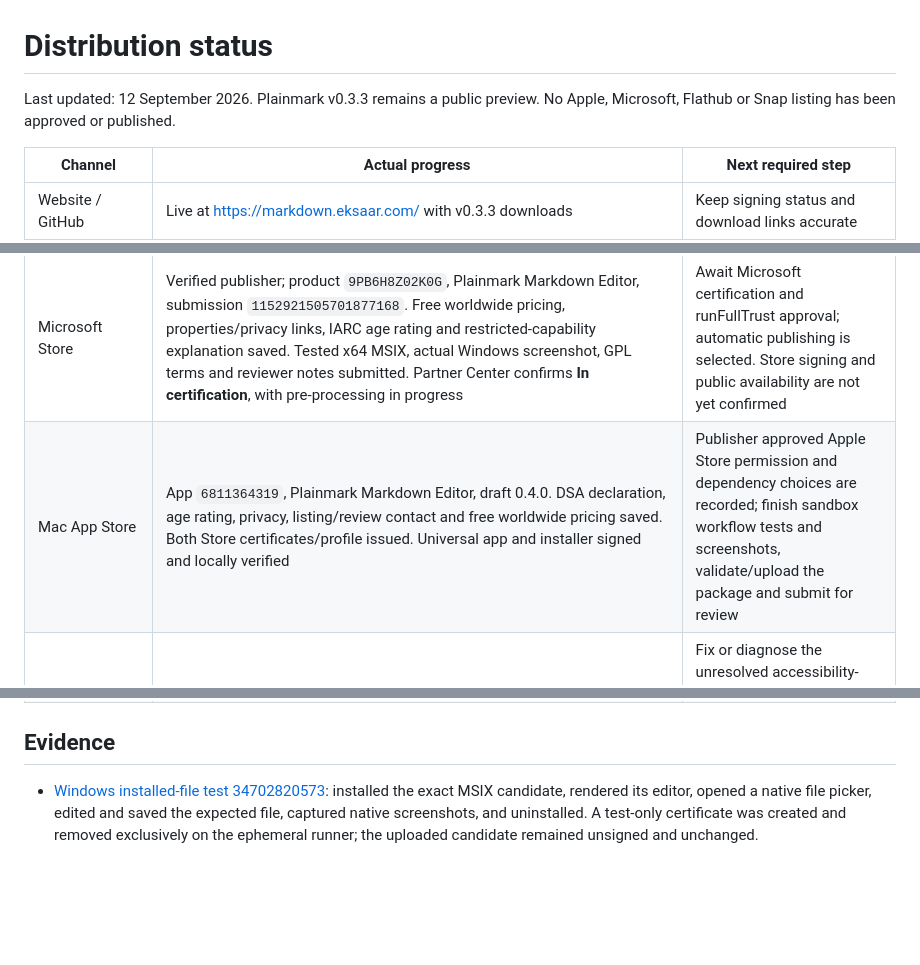
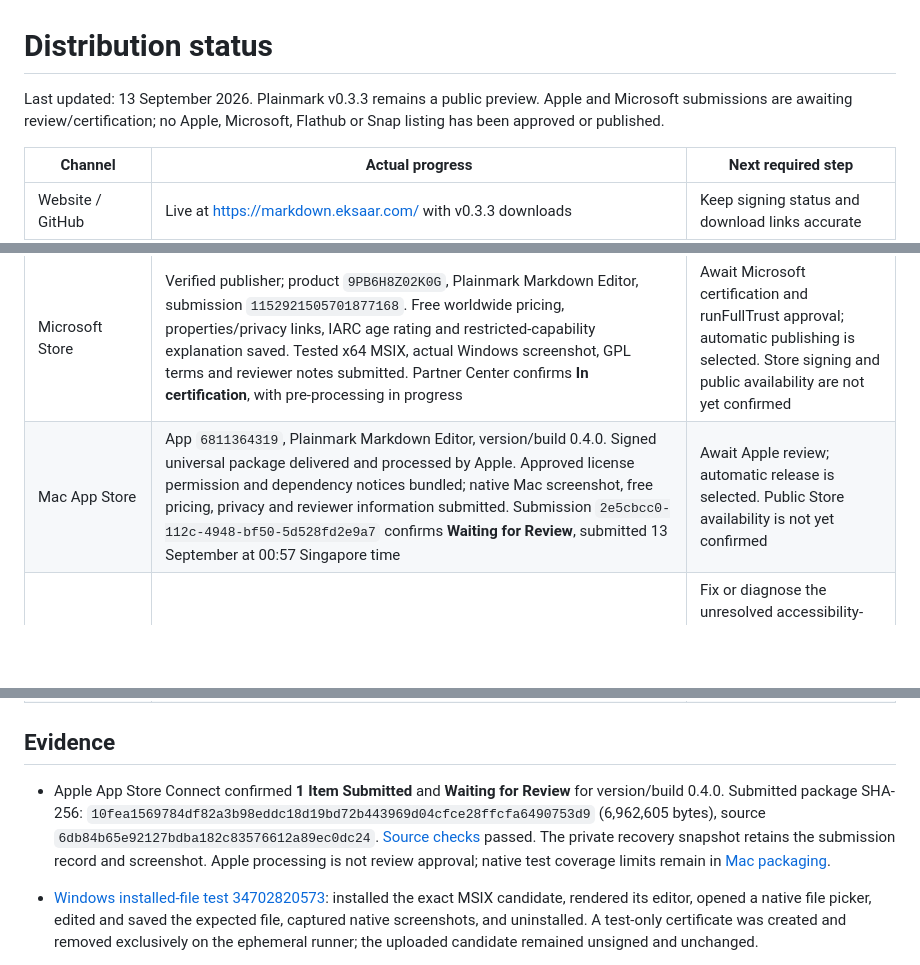
Before and after one commit to gopalasubramanium/plainmark, a Markdown page: docs/DISTRIBUTION-STATUS.md, 3 parts joined by grey strips. Drawn GitHub-style; blank space fills up the shorter version.

```diff
--- a/docs/DISTRIBUTION-STATUS.md
+++ b/docs/DISTRIBUTION-STATUS.md
@@ -1,13 +1,13 @@
 # Distribution status
 
-Last updated: 12 September 2026. Plainmark v0.3.3 remains a public preview. No Apple, Microsoft, Flathub or Snap listing has been approved or published.
+Last updated: 13 September 2026. Plainmark v0.3.3 remains a public preview. Apple and Microsoft submissions are awaiting review/certification; no Apple, Microsoft, Flathub or Snap listing has been approved or published.
 
 | Channel | Actual progress | Next required step |
 | --- | --- | --- |
 | Website / GitHub | Live at https://markdown.eksaar.com/ with v0.3.3 downloads | Keep signing status and download links accurate |
 | Homebrew for Mac | Published official tap at https://github.com/gopalasubramanium/homebrew-plainmark; both downloads verified; CI installed, checked signature/notarization/Gatekeeper and uninstalled successfully | Automatic verified-release synchronization runs every four hours and can be run manually; no separate application source is maintained in the tap |
 | Microsoft Store | Verified publisher; product `9PB6H8Z02K0G`, Plainmark Markdown Editor, submission `1152921505701877168`. Free worldwide pricing, properties/privacy links, IARC age rating and restricted-capability explanation saved. Tested x64 MSIX, actual Windows screenshot, GPL terms and reviewer notes submitted. Partner Center confirms **In certification**, with pre-processing in progress | Await Microsoft certification and runFullTrust approval; automatic publishing is selected. Store signing and public availability are not yet confirmed |
-| Mac App Store | App `6811364319`, Plainmark Markdown Editor, draft 0.4.0. DSA declaration, age rating, privacy, listing/review contact and free worldwide pricing saved. Both Store certificates/profile issued. Universal app and installer signed and locally verified | Publisher approved Apple Store permission and dependency choices are recorded; finish sandbox workflow tests and screenshots, validate/upload the package and submit for review |
+| Mac App Store | App `6811364319`, Plainmark Markdown Editor, version/build 0.4.0. Signed universal package delivered and processed by Apple. Approved license permission and dependency notices bundled; native Mac screenshot, free pricing, privacy and reviewer information submitted. Submission `2e5cbcc0-112c-4948-bf50-5d528fd2e9a7` confirms **Waiting for Review**, submitted 13 September at 00:57 Singapore time | Await Apple review; automatic release is selected. Public Store availability is not yet confirmed |
 | Flathub | Development Flatpak built completely offline; metadata and restricted permissions passed. Actual installed app displayed a portal-granted Markdown file | Fix or diagnose the unresolved accessibility-tree test, finish sandbox file workflows, establish a stable release, then human maintainer handles submission and review under Flathub's rules |
 | Snap Store | Started Add snap/name-registration route; it requires an Ubuntu One login | Publisher signs in or creates the account; register an available name, build/test strict confinement, upload to a testing channel and pass review |
 | AlternativeTo | Searched for duplicates; no matching Plainmark listing found; opened submission sign-in | A verified account is required before adding the app; complete login then submit the actual product listing for free review |
@@ -15,6 +15,7 @@ Last updated: 12 September 2026. Plainmark v0.3.3 remains a public preview. No A
 
 ## Evidence
 
+- Apple App Store Connect confirmed **1 Item Submitted** and **Waiting for Review** for version/build 0.4.0. Submitted package SHA-256: `10fea1569784df82a3b98eddc18d19bd72b443969d04cfce28ffcfa6490753d9` (6,962,605 bytes), source `6db84b65e92127bdba182c83576612a89ec0dc24`. [Source checks](https://github.com/gopalasubramanium/plainmark/actions/runs/34705585983) passed. The private recovery snapshot retains the submission record and screenshot. Apple processing is not review approval; native test coverage limits remain in [Mac packaging](../packaging/macos/README.md).
 - [Windows installed-file test 34702820573](https://github.com/gopalasubramanium/plainmark/actions/runs/34702820573): installed the exact MSIX candidate, rendered its editor, opened a native file picker, edited and saved the expected file, captured native screenshots, and uninstalled. A test-only certificate was created and removed exclusively on the ephemeral runner; the uploaded candidate remained unsigned and unchanged.
 - [Windows package build 34701120809](https://github.com/gopalasubramanium/plainmark/actions/runs/34701120809): frontend/native tests, package validation, installation/launch/uninstall passed.
 - [Flatpak build 34700537258](https://github.com/gopalasubramanium/plainmark/actions/runs/34700537258): offline build, metadata validation and permission checks passed. [Runtime test 34702936754](https://github.com/gopalasubramanium/plainmark/actions/runs/34702936754) **failed** its accessibility assertion: native menu controls appeared, but WebKit document controls were absent. A captured desktop showed the actual portal-granted document. The cause is not yet established; do not call accessibility or all Linux file workflows verified.
```
Also changed, not shown: docs/STORES.md (+3 -1 lines), packaging/macos/README.md (+6 -3 lines).
